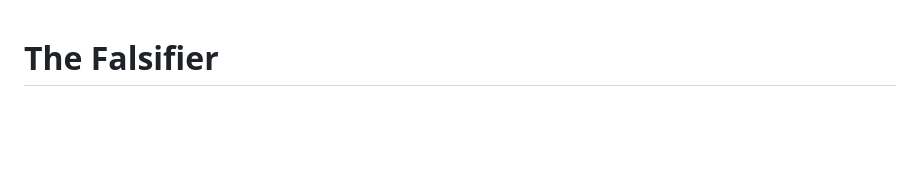
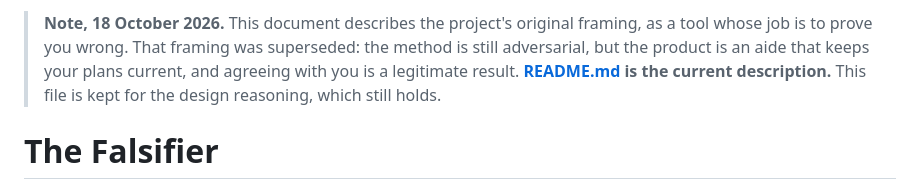
Before and after one commit to agent-twilight/falsifier, a Markdown page: README1.md, the part around the change. GitHub-like rendering; blank space fills up the shorter version.

```diff
--- a/README1.md
+++ b/README1.md
@@ -1,3 +1,10 @@
+> **Note, 18 October 2026.** This document describes the project's original
+> framing, as a tool whose job is to prove you wrong. That framing was
+> superseded: the method is still adversarial, but the product is an aide
+> that keeps your plans current, and agreeing with you is a legitimate
+> result. **[README.md](README.md) is the current description.** This file is
+> kept for the design reasoning, which still holds.
+
 # The Falsifier
 
 **Nebius x NVIDIA Global AI Hackathon — Personal AI Track**
```
Also changed, not shown: README.md (added, +305 -0 lines), STEPS.md (+3 -3 lines).
